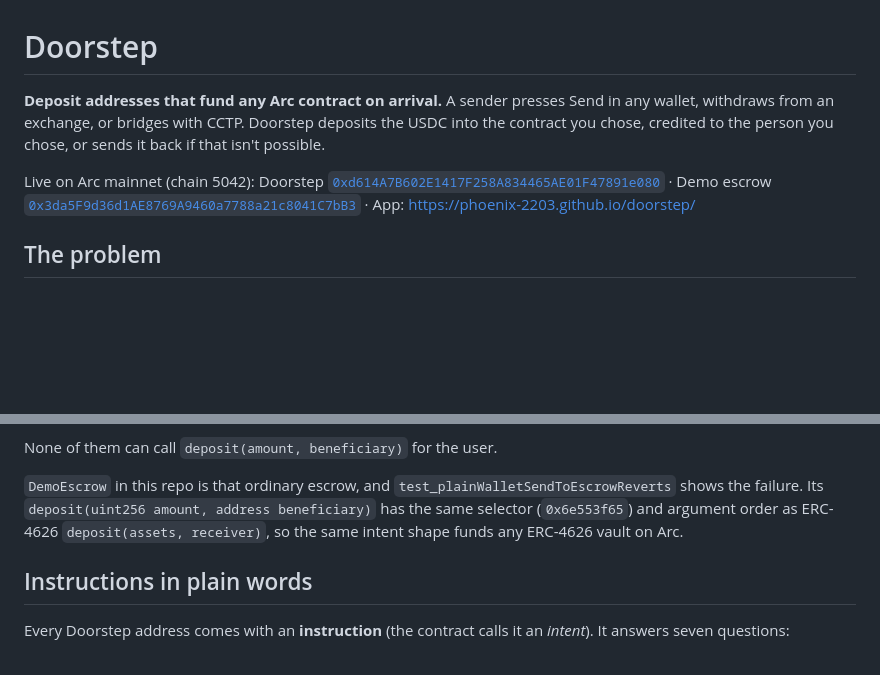
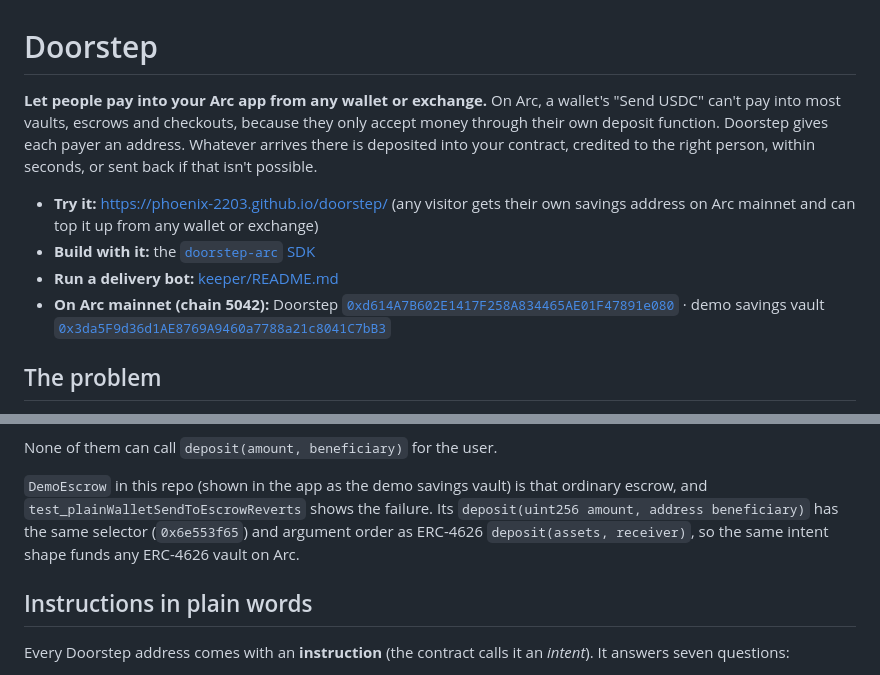
Before and after one commit to phoenix-2203/doorstep, a Markdown page: README.md, 2 parts joined by grey strips. Drawn GitHub-style; blank space fills up the shorter version.

Commit message:
README: lead with what Doorstep does for an app, link the demo, SDK and bot
Co-Authored-By: Claude Opus 5.5 <noreply@anthropic.com>
Claude-Session: https://claude.ai/code/session_016E94bchEhnvM4RXyAiERCR

```diff
--- a/README.md
+++ b/README.md
@@ -1,8 +1,11 @@
 # Doorstep
 
-**Deposit addresses that fund any Arc contract on arrival.** A sender presses Send in any wallet, withdraws from an exchange, or bridges with CCTP. Doorstep deposits the USDC into the contract you chose, credited to the person you chose, or sends it back if that isn't possible.
+**Let people pay into your Arc app from any wallet or exchange.** On Arc, a wallet's "Send USDC" can't pay into most vaults, escrows and checkouts, because they only accept money through their own deposit function. Doorstep gives each payer an address. Whatever arrives there is deposited into your contract, credited to the right person, within seconds, or sent back if that isn't possible.
 
-Live on Arc mainnet (chain 5042): Doorstep [`0xd614A7B602E1417F258A834465AE01F47891e080`](https://explorer.arc.io/address/0xd614A7B602E1417F258A834465AE01F47891e080) · Demo escrow [`0x3da5F9d36d1AE8769A9460a7788a21c8041C7bB3`](https://explorer.arc.io/address/0x3da5F9d36d1AE8769A9460a7788a21c8041C7bB3) · App: https://phoenix-2203.github.io/doorstep/
+- **Try it:** https://phoenix-2203.github.io/doorstep/ (any visitor gets their own savings address on Arc mainnet and can top it up from any wallet or exchange)
+- **Build with it:** the [`doorstep-arc` SDK](sdk/README.md)
+- **Run a delivery bot:** [keeper/README.md](keeper/README.md)
+- **On Arc mainnet (chain 5042):** Doorstep [`0xd614A7B602E1417F258A834465AE01F47891e080`](https://explorer.arc.io/address/0xd614A7B602E1417F258A834465AE01F47891e080) · demo savings vault [`0x3da5F9d36d1AE8769A9460a7788a21c8041C7bB3`](https://explorer.arc.io/address/0x3da5F9d36d1AE8769A9460a7788a21c8041C7bB3)
 
 ## The problem
 
@@ -18,7 +21,7 @@ The same wall blocks every route that can only deliver to an address:
 
 None of them can call `deposit(amount, beneficiary)` for the user.
 
-`DemoEscrow` in this repo is that ordinary escrow, and `test_plainWalletSendToEscrowReverts` shows the failure. Its `deposit(uint256 amount, address beneficiary)` has the same selector (`0x6e553f65`) and argument order as ERC-4626 `deposit(assets, receiver)`, so the same intent shape funds any ERC-4626 vault on Arc.
+`DemoEscrow` in this repo (shown in the app as the demo savings vault) is that ordinary escrow, and `test_plainWalletSendToEscrowReverts` shows the failure. Its `deposit(uint256 amount, address beneficiary)` has the same selector (`0x6e553f65`) and argument order as ERC-4626 `deposit(assets, receiver)`, so the same intent shape funds any ERC-4626 vault on Arc.
 
 ## Instructions in plain words
 
```
